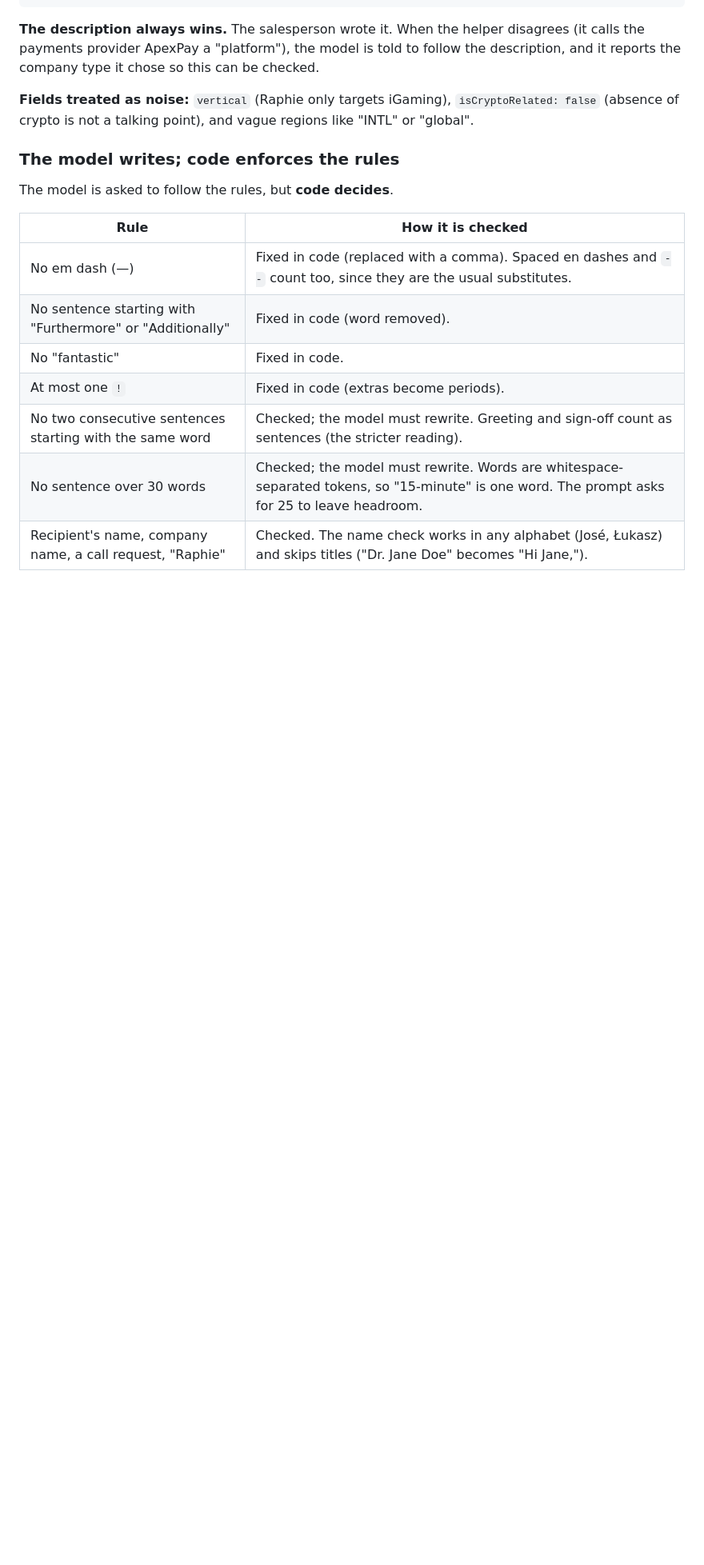
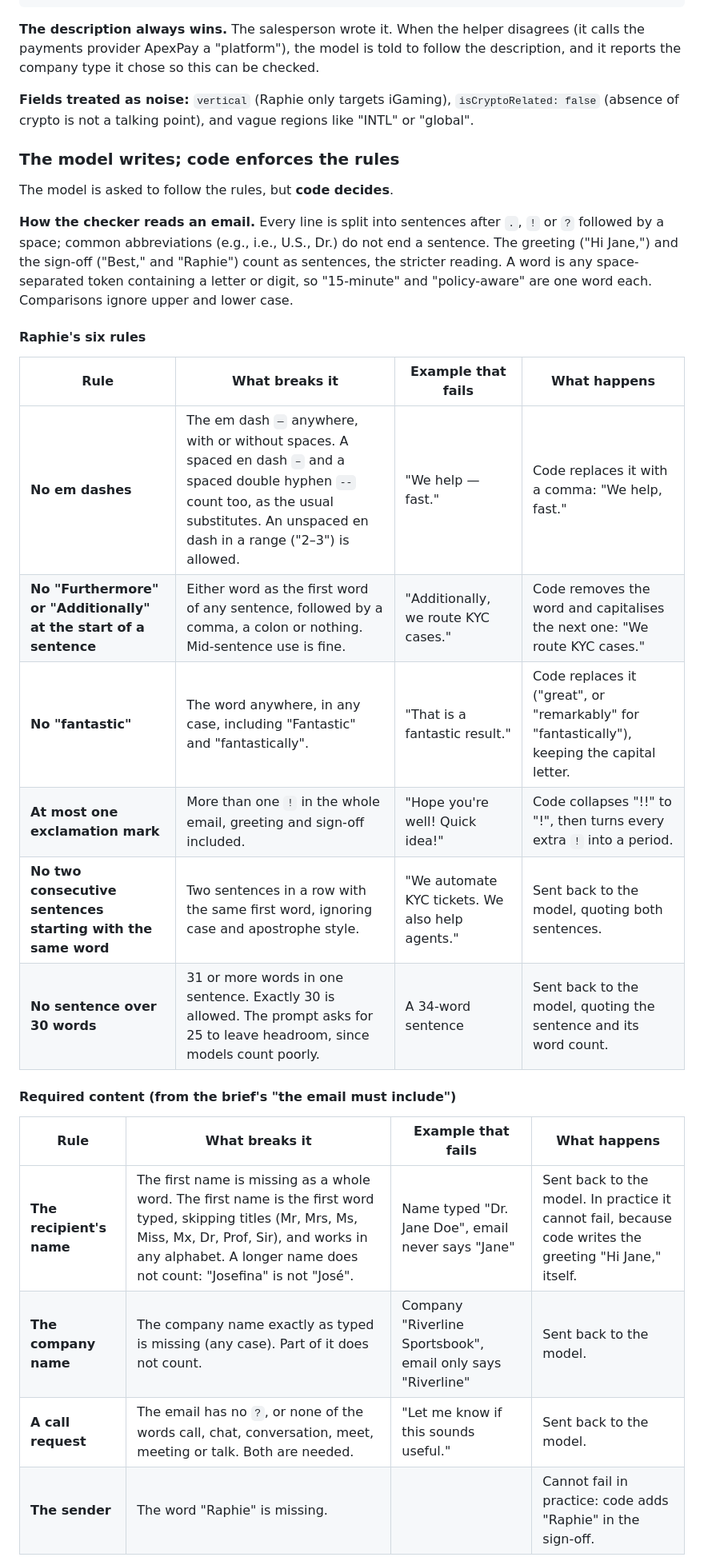
Before and after one commit to jamamv/raphie-personalized-outreach, a Markdown page: README.md, the part around one of its changes. Shown at 80% size. GitHub-like rendering; blank space fills up the shorter version.

Commit message:
README: precise rules reference with what breaks each rule and examples
Defines how the checker reads an email (sentences, words, case), and for
each of the six rules, the required content (name, company, call
request, sender), the buzzword warning and the subject rules: what
breaks it, an example that fails, and what happens. Every example was
verified against the validator.

Co-Authored-By: Claude Opus 5.5 <noreply@anthropic.com>
Claude-Session: https://claude.ai/code/session_01FVcvitSJVMA6nzcr12oqyc

```diff
--- a/README.md
+++ b/README.md
@@ -210,12 +210,25 @@ Helper confidence 0.99 → tailored, specific helper facts allowed
 
 The model is asked to follow the rules, but **code decides**.
 
-| Rule | How it is checked |
-|---|---|
-| No em dash (—) | Fixed in code (replaced with a comma). Spaced en dashes and ` -- ` count too, since they are the usual substitutes. |
-| No sentence starting with "Furthermore" or "Additionally" | Fixed in code (word removed). |
-| No "fantastic" | Fixed in code. |
-| At most one `!` | Fixed in code (extras become periods). |
-| No two consecutive sentences starting with the same word | Checked; the model must rewrite. Greeting and sign-off count as sentences (the stricter reading). |
-| No sentence over 30 words | Checked; the model must rewrite. Words are whitespace-separated tokens, so "15-minute" is one word. The prompt asks for 25 to leave headroom. |
-| Recipient's name, company name, a call request, "Raphie" | Checked. The name check works in any alphabet (José, Łukasz) and skips titles ("Dr. Jane Doe" becomes "Hi Jane,"). |
+**How the checker reads an email.** Every line is split into sentences after `.`, `!` or `?` followed by a space; common abbreviations (e.g., i.e., U.S., Dr.) do not end a sentence. The greeting ("Hi Jane,") and the sign-off ("Best," and "Raphie") count as sentences, the stricter reading. A word is any space-separated token containing a letter or digit, so "15-minute" and "policy-aware" are one word each. Comparisons ignore upper and lower case.
+
+#### Raphie's six rules
+
+| Rule | What breaks it | Example that fails | What happens |
+|---|---|---|---|
+| **No em dashes** | The em dash `—` anywhere, with or without spaces. A spaced en dash ` – ` and a spaced double hyphen ` -- ` count too, as the usual substitutes. An unspaced en dash in a range ("2–3") is allowed. | "We help — fast." | Code replaces it with a comma: "We help, fast." |
+| **No "Furthermore" or "Additionally" at the start of a sentence** | Either word as the first word of any sentence, followed by a comma, a colon or nothing. Mid-sentence use is fine. | "Additionally, we route KYC cases." | Code removes the word and capitalises the next one: "We route KYC cases." |
+| **No "fantastic"** | The word anywhere, in any case, including "Fantastic" and "fantastically". | "That is a fantastic result." | Code replaces it ("great", or "remarkably" for "fantastically"), keeping the capital letter. |
+| **At most one exclamation mark** | More than one `!` in the whole email, greeting and sign-off included. | "Hope you're well! Quick idea!" | Code collapses "!!" to "!", then turns every extra `!` into a period. |
+| **No two consecutive sentences starting with the same word** | Two sentences in a row with the same first word, ignoring case and apostrophe style. | "We automate KYC tickets. We also help agents." | Sent back to the model, quoting both sentences. |
+| **No sentence over 30 words** | 31 or more words in one sentence. Exactly 30 is allowed. The prompt asks for 25 to leave headroom, since models count poorly. | A 34-word sentence | Sent back to the model, quoting the sentence and its word count. |
+
+#### Required content (from the brief's "the email must include")
+
+| Rule | What breaks it | Example that fails | What happens |
+|---|---|---|---|
+| **The recipient's name** | The first name is missing as a whole word. The first name is the first word typed, skipping titles (Mr, Mrs, Ms, Miss, Mx, Dr, Prof, Sir), and works in any alphabet. A longer name does not count: "Josefina" is not "José". | Name typed "Dr. Jane Doe", email never says "Jane" | Sent back to the model. In practice it cannot fail, because code writes the greeting "Hi Jane," itself. |
+| **The company name** | The company name exactly as typed is missing (any case). Part of it does not count. | Company "Riverline Sportsbook", email only says "Riverline" | Sent back to the model. |
+| **A call request** | The email has no `?`, or none of the words call, chat, conversation, meet, meeting or talk. Both are needed. | "Let me know if this sounds useful." | Sent back to the model. |
+| **The sender** | The word "Raphie" is missing. | | Cannot fail in practice: code adds "Raphie" in the sign-off. |
+
```
Also changed, not shown: other parts of README.md (+20 -0 lines).
